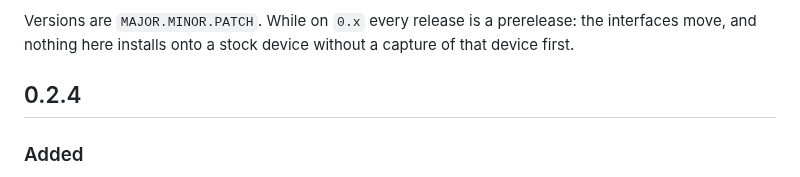
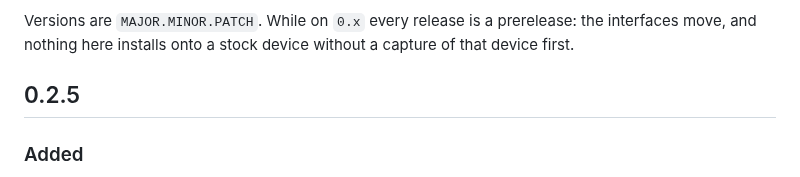
Before and after one commit to galadril/Stipple, a Markdown page: CHANGELOG.md, the part around the change. GitHub-like rendering.

```diff
--- a/CHANGELOG.md
+++ b/CHANGELOG.md
@@ -8,7 +8,7 @@ Versions are `MAJOR.MINOR.PATCH`. While on `0.x` every release is a
 prerelease: the interfaces move, and nothing here installs onto a stock
 device without a capture of that device first.
 
-## 0.2.4
+## 0.2.5
 
 ### Added
 
```
